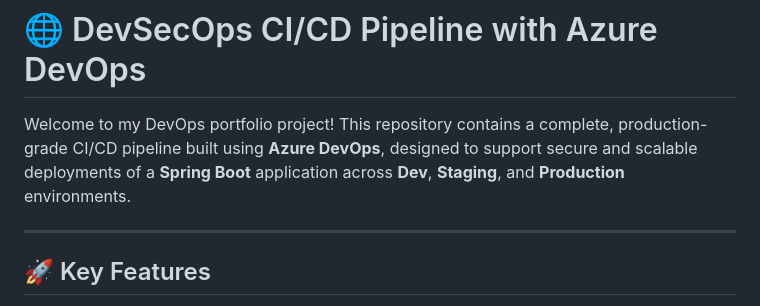
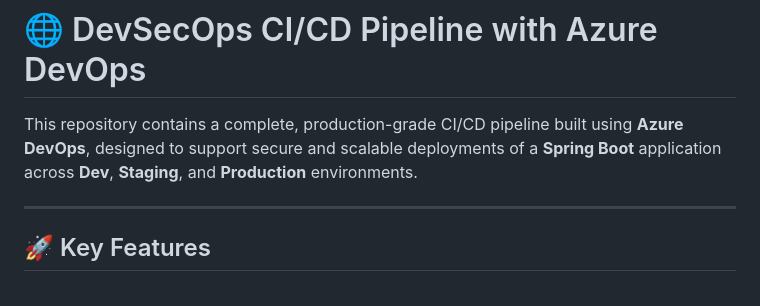
Before and after one commit to Crossbow-5/Azure_devops, a Markdown page: README.md, the part around the change printed below. GitHub-like rendering.

```diff
--- a/README.md
+++ b/README.md
@@ -1,6 +1,6 @@
 # 🌐 DevSecOps CI/CD Pipeline with Azure DevOps
 
-Welcome to my DevOps portfolio project! This repository contains a complete, production-grade CI/CD pipeline built using **Azure DevOps**, designed to support secure and scalable deployments of a **Spring Boot** application across **Dev**, **Staging**, and **Production** environments.
+This repository contains a complete, production-grade CI/CD pipeline built using **Azure DevOps**, designed to support secure and scalable deployments of a **Spring Boot** application across **Dev**, **Staging**, and **Production** environments.
 
 ---
 
```
Also changed, not shown: other parts of README.md (+2 -2 lines).
